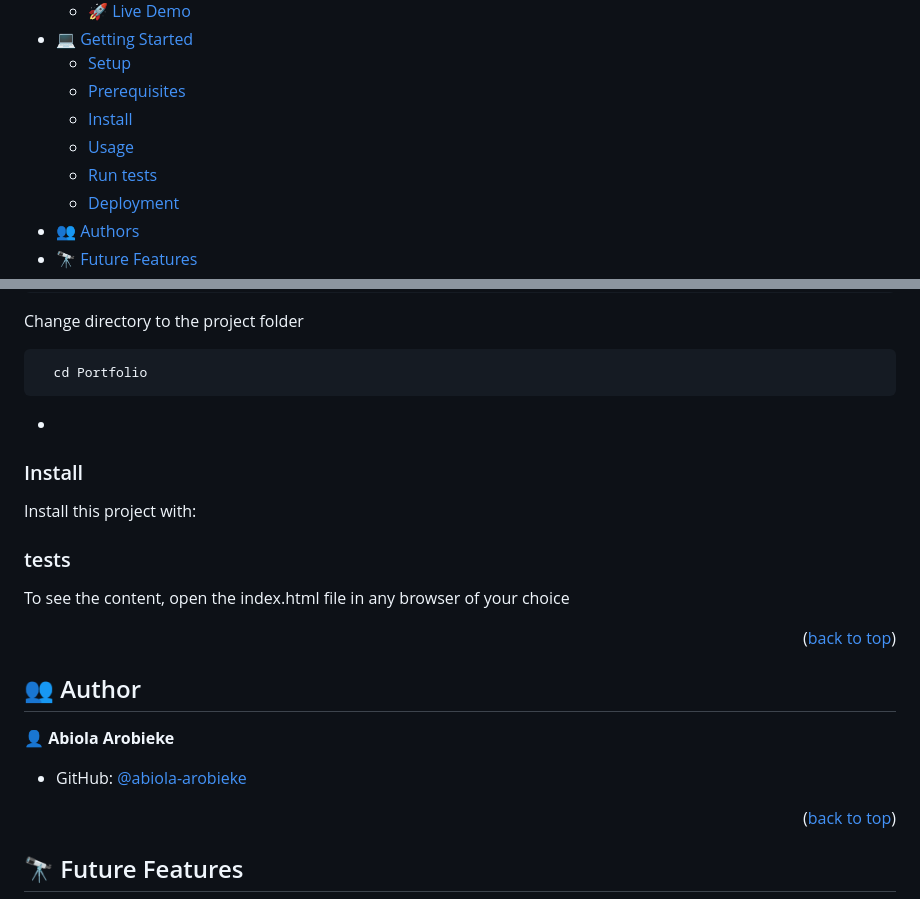
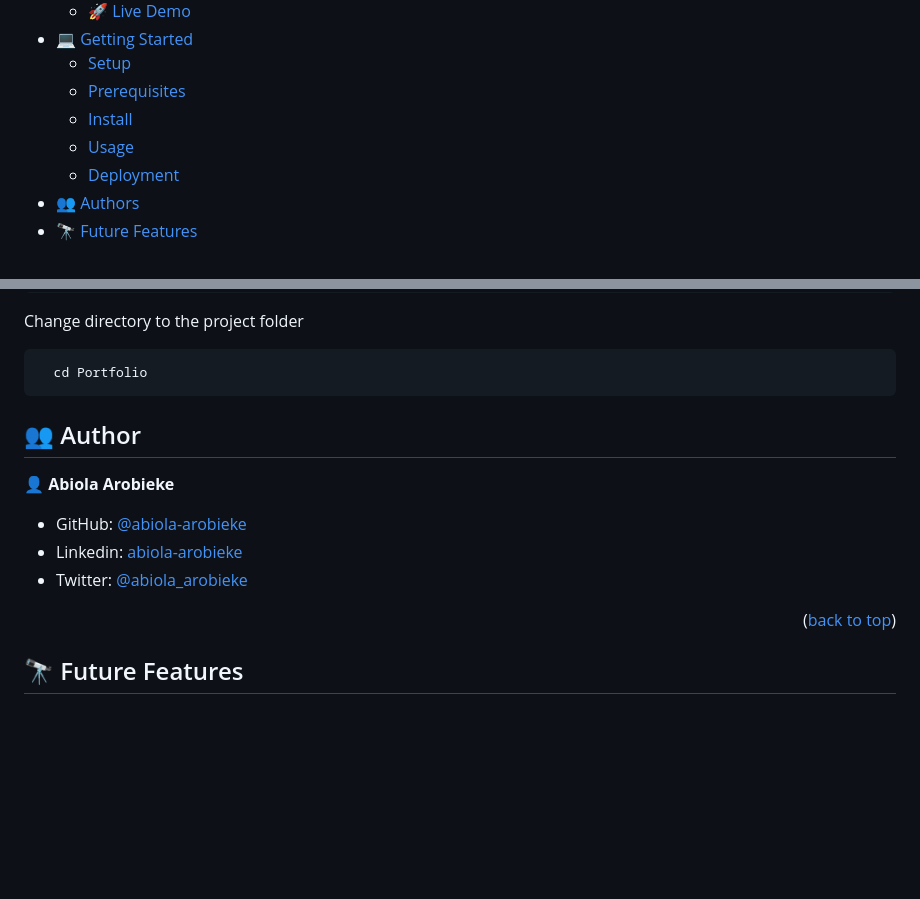
Before and after one commit to abiola-arobieke/abiola-portfolio, a Markdown page: README.md, 2 parts joined by grey strips. GitHub-like rendering; blank space fills up the shorter version.

Commit message:
Update social media link

````diff
--- a/README.md
+++ b/README.md
@@ -16,7 +16,6 @@
   - [Prerequisites](#prerequisites)
   - [Install](#install)
   - [Usage](#usage)
-  - [Run tests](#run-tests)
   - [Deployment](#triangular_flag_on_post-deployment)
 - [👥 Authors](#authors)
 - [🔭 Future Features](#future-features)
@@ -84,23 +83,14 @@ Change directory to the project folder
   cd Portfolio
 ```
 
--
-
-### Install
-
-Install this project with:
-
-### tests
-
-To see the content, open the index.html file in any browser of your choice
-
-<p align="right">(<a href="#readme-top">back to top</a>)</p>
 
 ## 👥 Author <a name="authors"></a>
 
 👤 **Abiola Arobieke**
 
 - GitHub: [@abiola-arobieke](https://github.com/abiola-arobieke)
+- Linkedin: [abiola-arobieke](https://linkedin.com/in/abiola-arobieke)
+- Twitter: [@abiola_arobieke](https://twitter.com/abiola_arobieke)
 
 <p align="right">(<a href="#readme-top">back to top</a>)</p>
 
````
